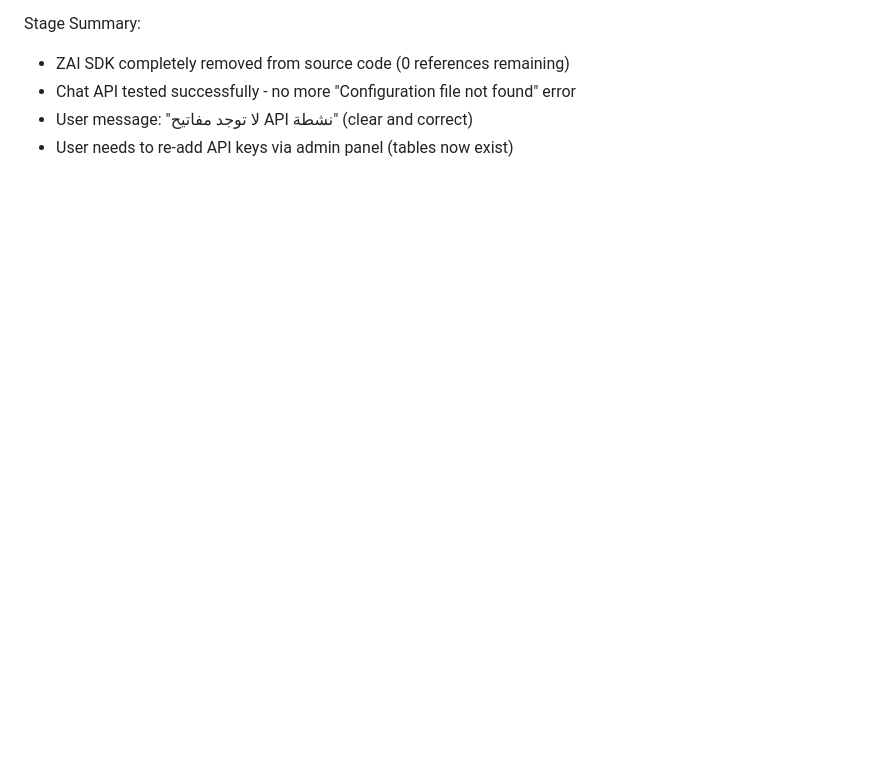
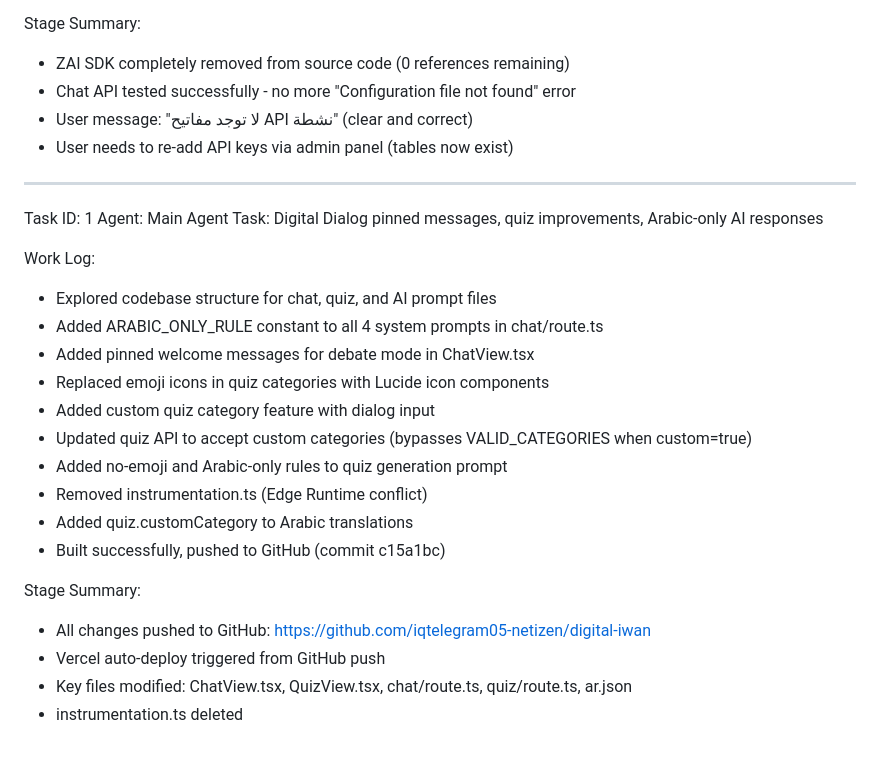
Before and after one commit to iqtelegram05-netizen/digital-iwan, a Markdown page: worklog.md, the part around the change. Rendered like a GitHub page; blank space fills up the shorter version.

Commit message:
367a92f6-9b58-4baf-a70c-193a93fb3c22

```diff
--- a/worklog.md
+++ b/worklog.md
@@ -496,3 +496,25 @@ Stage Summary:
 - Chat API tested successfully - no more "Configuration file not found" error
 - User message: "لا توجد مفاتيح API نشطة" (clear and correct)
 - User needs to re-add API keys via admin panel (tables now exist)
+---
+Task ID: 1
+Agent: Main Agent
+Task: Digital Dialog pinned messages, quiz improvements, Arabic-only AI responses
+
+Work Log:
+- Explored codebase structure for chat, quiz, and AI prompt files
+- Added ARABIC_ONLY_RULE constant to all 4 system prompts in chat/route.ts
+- Added pinned welcome messages for debate mode in ChatView.tsx
+- Replaced emoji icons in quiz categories with Lucide icon components
+- Added custom quiz category feature with dialog input
+- Updated quiz API to accept custom categories (bypasses VALID_CATEGORIES when custom=true)
+- Added no-emoji and Arabic-only rules to quiz generation prompt
+- Removed instrumentation.ts (Edge Runtime conflict)
+- Added quiz.customCategory to Arabic translations
+- Built successfully, pushed to GitHub (commit c15a1bc)
+
+Stage Summary:
+- All changes pushed to GitHub: https://github.com/iqtelegram05-netizen/digital-iwan
+- Vercel auto-deploy triggered from GitHub push
+- Key files modified: ChatView.tsx, QuizView.tsx, chat/route.ts, quiz/route.ts, ar.json
+- instrumentation.ts deleted
```
